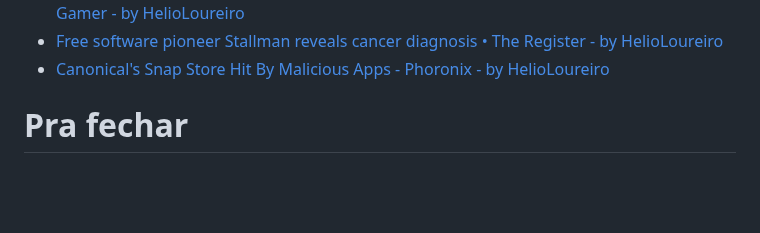
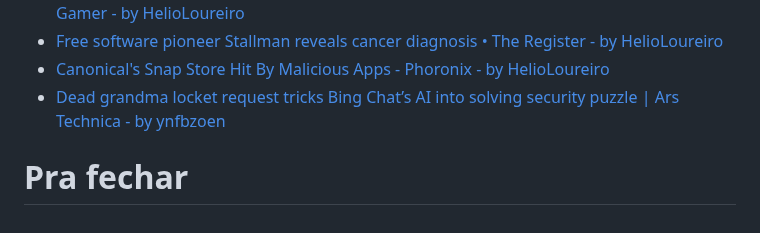
Before and after one commit to helioloureiro/canalunixloadon, a Markdown page: pautas/20231007.md, the part around the change. GitHub-like rendering; blank space fills up the shorter version.

Commit message:
"Adding pauta  content at Tue Oct  3 19:40:18 2023"

```diff
--- a/pautas/20231007.md
+++ b/pautas/20231007.md
@@ -214,6 +214,7 @@ Que pode ir parar no próximo programa se não der tempo
 * [EU court rejects Valve appeal against €1.6 million fine for 'geo-blocking' Steam games, says policy existed to protect publisher royalties and 'the margins earned by Valve' | PC Gamer - by HelioLoureiro](https://www.pcgamer.com/eu-court-rejects-valve-appeal-against-euro16-million-fine-for-geo-blocking-steam-games-says-policy-existed-to-protect-publisher-royalties-and-the-margins-earned-by-valve/)
 * [Free software pioneer Stallman reveals cancer diagnosis • The Register - by HelioLoureiro](https://www.theregister.com/2023/09/29/richard_stallman_cancer/)
 * [Canonical's Snap Store Hit By Malicious Apps - Phoronix - by HelioLoureiro](https://www.phoronix.com/news/Snap-Store-Malicious-Apps)
+* [Dead grandma locket request tricks Bing Chat’s AI into solving security puzzle | Ars Technica - by ynfbzoen](https://arstechnica.com/information-technology/2023/10/sob-story-about-dead-grandma-tricks-microsoft-ai-into-solving-captcha/)
 
 
 Pra fechar
```
